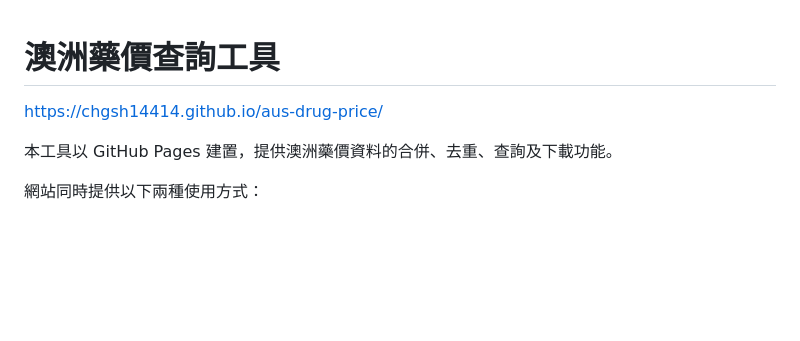
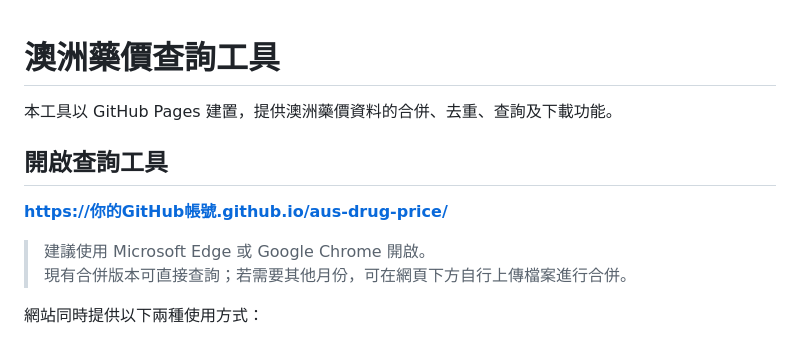
Before and after one commit to chgsh14414/aus-drug-price, a Markdown page: README.md, the part around the change. Drawn GitHub-style; blank space fills up the shorter version.

```diff
--- a/README.md
+++ b/README.md
@@ -1,7 +1,13 @@
 # 澳洲藥價查詢工具
-https://chgsh14414.github.io/aus-drug-price/
 
 本工具以 GitHub Pages 建置，提供澳洲藥價資料的合併、去重、查詢及下載功能。
+
+## 開啟查詢工具
+
+**https://你的GitHub帳號.github.io/aus-drug-price/**
+
+> 建議使用 Microsoft Edge 或 Google Chrome 開啟。
+> 現有合併版本可直接查詢；若需要其他月份，可在網頁下方自行上傳檔案進行合併。
 
 網站同時提供以下兩種使用方式：
 
```
